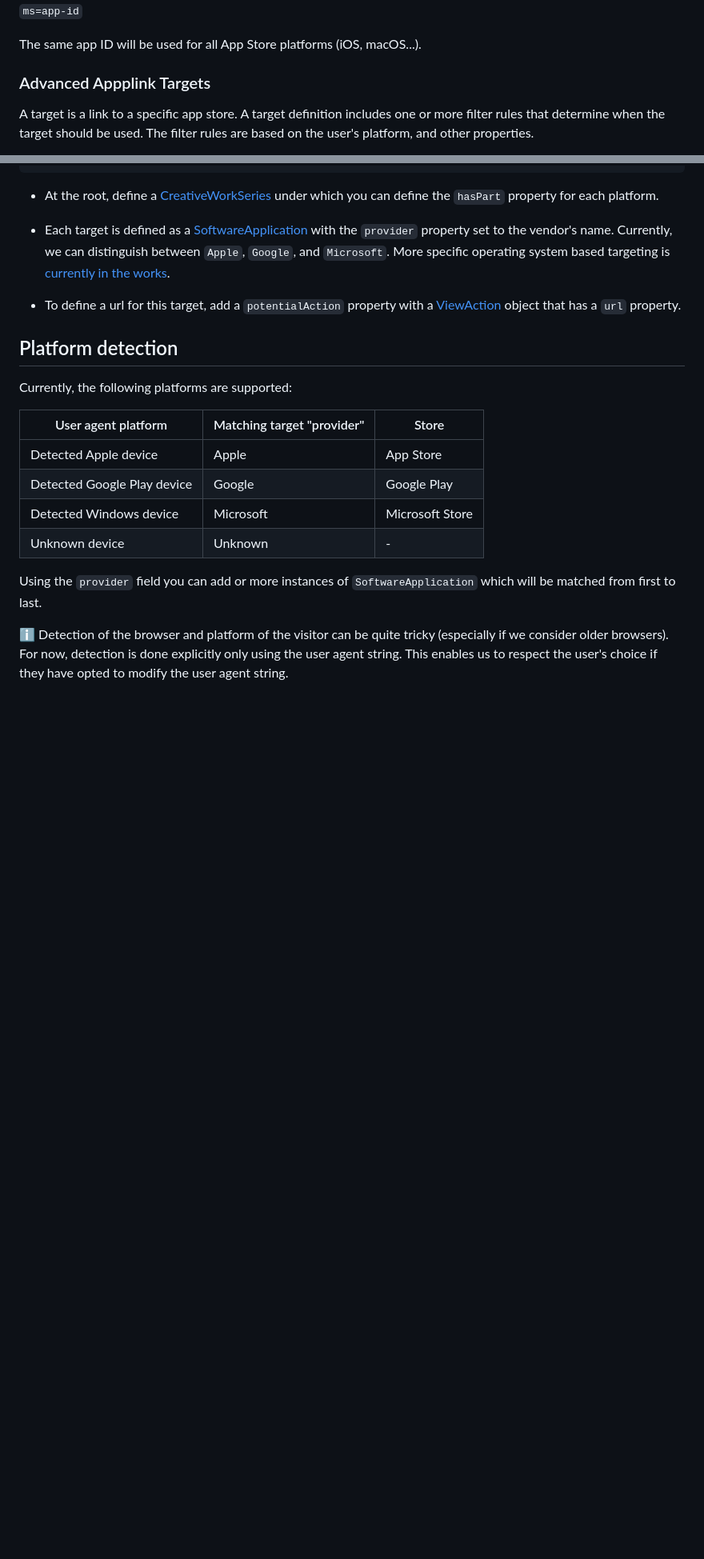
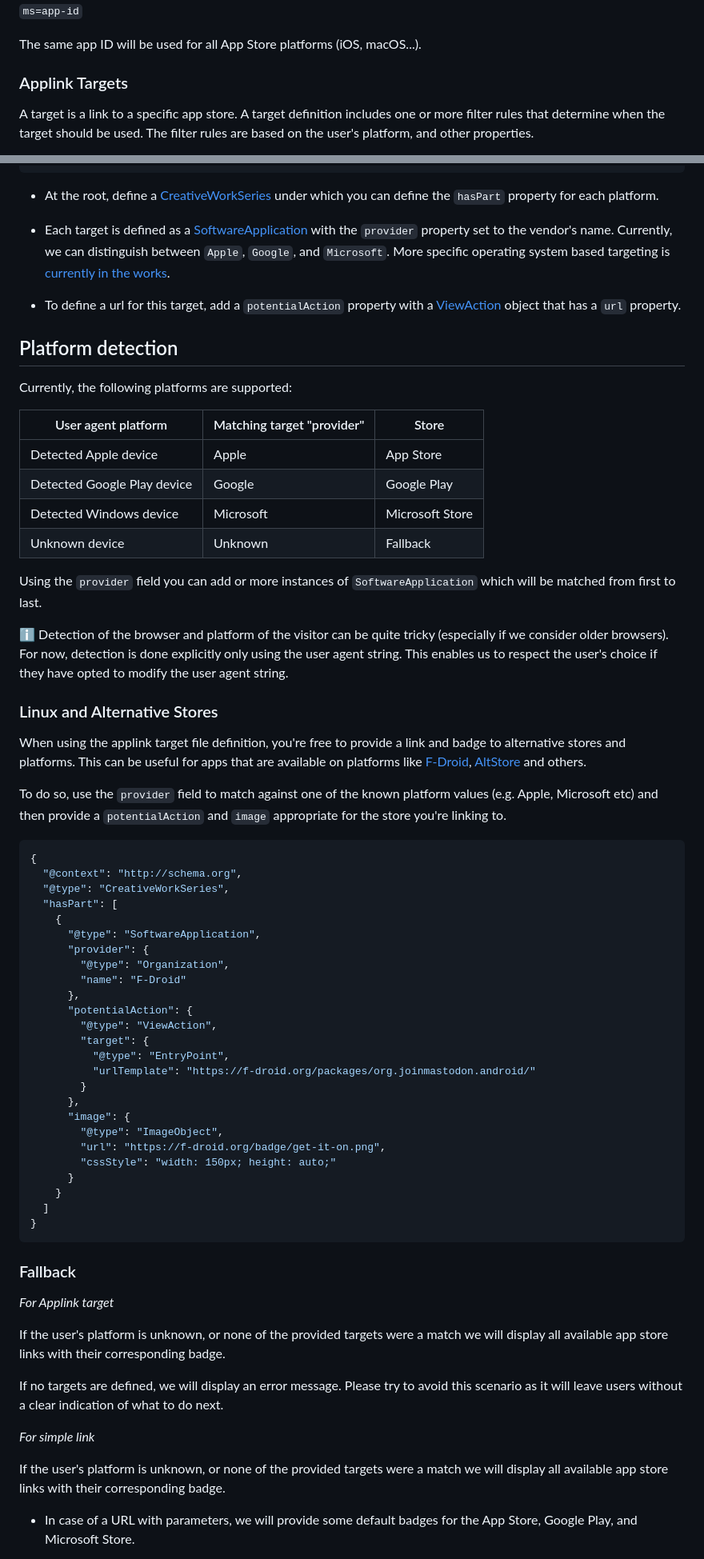
Before and after one commit to Headbright/applink, a Markdown page: README.md, 2 parts joined by grey strips. Shown at 80% size. GitHub-like rendering; blank space fills up the shorter version.

Commit message:
docs: update readme

````diff
--- a/README.md
+++ b/README.md
@@ -42,7 +54,7 @@ You need to include the platform-specific parameters in the URL:
 
 The same app ID will be used for all App Store platforms (iOS, macOS...).
 
-### Advanced Appplink Targets
+### Applink Targets
 
 A target is a link to a specific app store. A target definition includes one or more filter rules that determine when the target should be used. The filter rules are based on the user's platform, and other properties.
 
@@ -88,8 +100,57 @@ Currently, the following platforms are supported:
 | Detected Apple device       | Apple                      | App Store       |
 | Detected Google Play device | Google                     | Google Play     |
 | Detected Windows device     | Microsoft                  | Microsoft Store |
-| Unknown device              | Unknown                    | -               |
+| Unknown device              | Unknown                    | Fallback        |
 
 Using the `provider` field you can add or more instances of `SoftwareApplication` which will be matched from first to last.
 
 ℹ️ Detection of the browser and platform of the visitor can be quite tricky (especially if we consider older browsers). For now, detection is done explicitly only using the user agent string. This enables us to respect the user's choice if they have opted to modify the user agent string.
+
+### Linux and Alternative Stores
+
+When using the applink target file definition, you're free to provide a link and badge to alternative stores and platforms. This can be useful for apps that are available on platforms like [F-Droid](https://f-droid.org/en/), [AltStore](https://altstore.io) and others.
+
+To do so, use the `provider` field to match against one of the known platform values (e.g. Apple, Microsoft etc) and then provide a `potentialAction` and `image` appropriate for the store you're linking to.
+
+```json
+{
+  "@context": "http://schema.org",
+  "@type": "CreativeWorkSeries",
+  "hasPart": [
+    {
+      "@type": "SoftwareApplication",
+      "provider": {
+        "@type": "Organization",
+        "name": "F-Droid"
+      },
+      "potentialAction": {
+        "@type": "ViewAction",
+        "target": {
+          "@type": "EntryPoint",
+          "urlTemplate": "https://f-droid.org/packages/org.joinmastodon.android/"
+        }
+      },
+      "image": {
+        "@type": "ImageObject",
+        "url": "https://f-droid.org/badge/get-it-on.png",
+        "cssStyle": "width: 150px; height: auto;"
+      }
+    }
+  ]
+}
+```
+
+### Fallback
+
+_For Applink target_
+
+If the user's platform is unknown, or none of the provided targets were a match we will display all available app store links with their corresponding badge.
+
+If no targets are defined, we will display an error message. Please try to avoid this scenario as it will leave users without a clear indication of what to do next.
+
+_For simple link_
+
+If the user's platform is unknown, or none of the provided targets were a match we will display all available app store links with their corresponding badge.
+
+- In case of a URL with parameters, we will provide some default badges for the App Store, Google Play, and Microsoft Store.
+
````
Also changed, not shown: other parts of README.md (+21 -10 lines).
